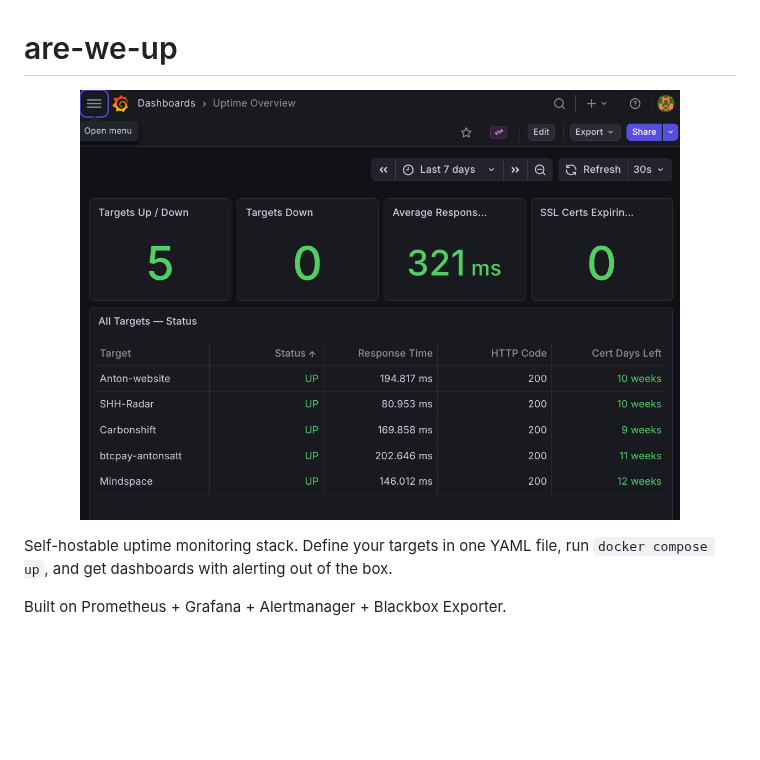
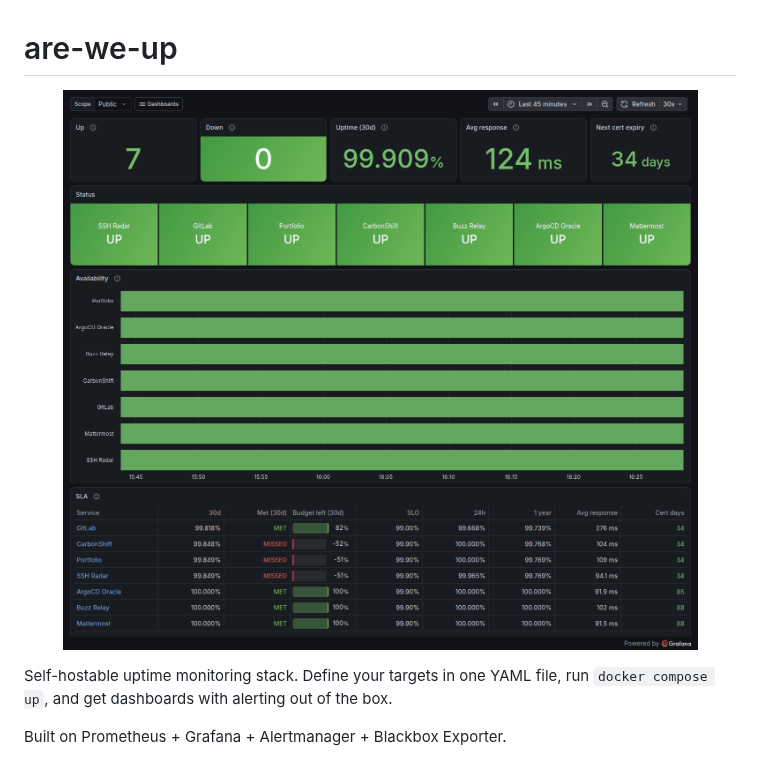
Before and after one commit to AntonSatt/are-we-up, a Markdown page: README.md, the part around the change. Drawn GitHub-style; pictures changed too: assets/are-we-up.png; blank space fills up the shorter version.

Commit message:
Byt README-bilden mot den nya uptime-översikten

```diff
--- a/README.md
+++ b/README.md
@@ -1,7 +1,7 @@
 # are-we-up
 
 <p align="center">
-  <img src="assets/are-we-up.png" alt="Uptime Overview Dashboard" width="600">
+  <img src="assets/are-we-up.png" alt="Uptime Overview Dashboard" width="800">
 </p>
 
 Self-hostable uptime monitoring stack. Define your targets in one YAML file, run `docker compose up`, and get dashboards with alerting out of the box.
```
